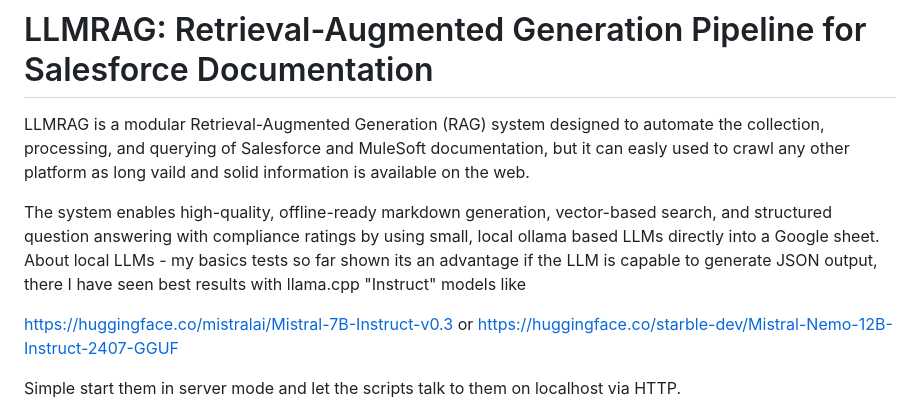
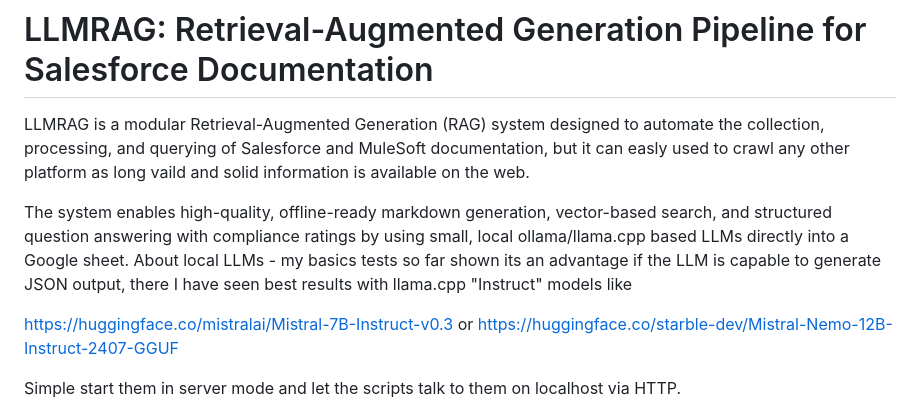
Before and after one commit to jkoenig72/llmrag, a Markdown page: README.md, the part around the change. Rendered like a GitHub page.

```diff
--- a/README.md
+++ b/README.md
@@ -2,7 +2,7 @@
 
 LLMRAG is a modular Retrieval-Augmented Generation (RAG) system designed to automate the collection, processing, and querying of Salesforce and MuleSoft documentation, but it can easly used to crawl any other platform as long vaild and solid information is available on the web.
 
-The system enables high-quality, offline-ready markdown generation, vector-based search, and structured question answering with compliance ratings by using small, local ollama based LLMs directly into a Google sheet. About local LLMs - my basics tests so far shown its an advantage if the LLM is capable to generate JSON output, there I have seen best results with llama.cpp "Instruct" models like
+The system enables high-quality, offline-ready markdown generation, vector-based search, and structured question answering with compliance ratings by using small, local ollama/llama.cpp based LLMs directly into a Google sheet. About local LLMs - my basics tests so far shown its an advantage if the LLM is capable to generate JSON output, there I have seen best results with llama.cpp "Instruct" models like
 
 https://huggingface.co/mistralai/Mistral-7B-Instruct-v0.3
 or
```
